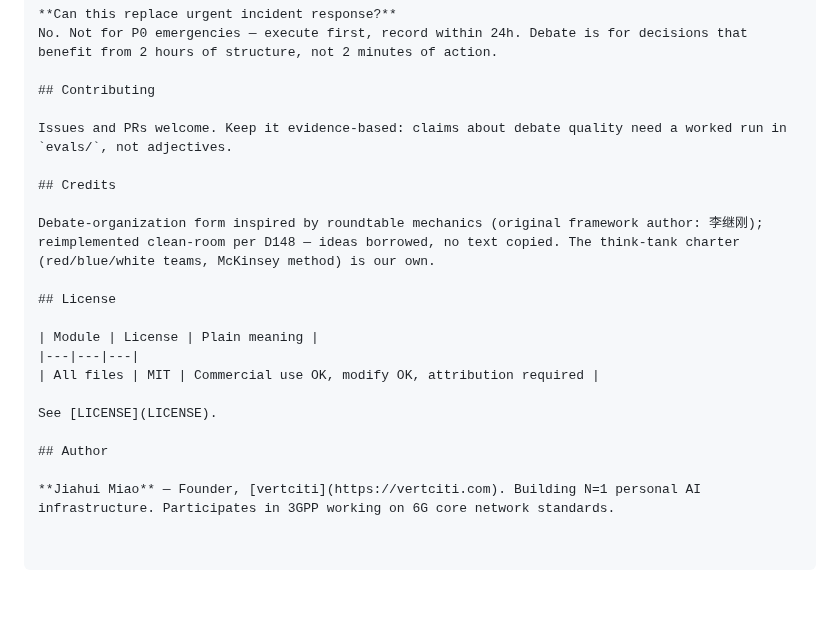
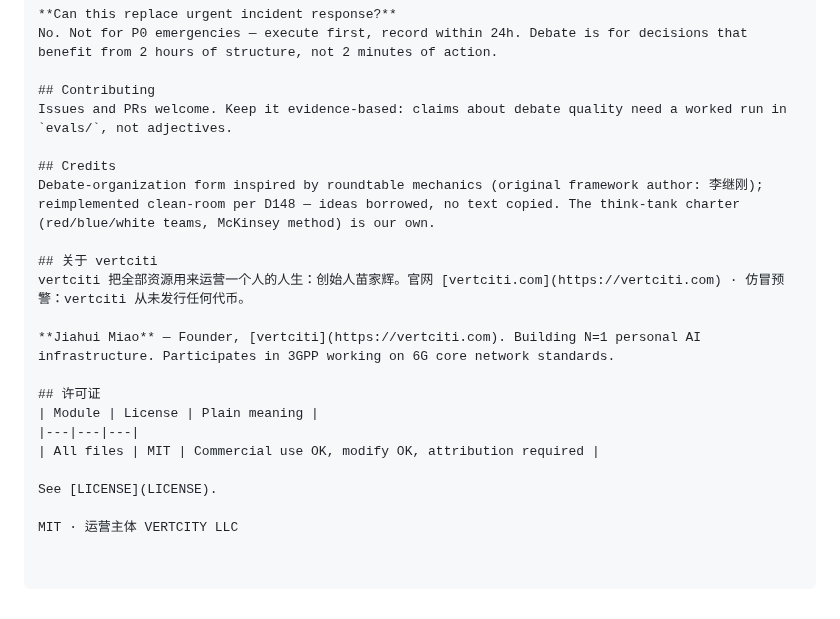
Before and after one commit to HUIIIM/think-tank, a Markdown page: README.md, the part around one of its changes. Drawn GitHub-style.

```diff
--- a/README.md
+++ b/README.md
@@ -104,21 +117,21 @@ Red attacks, blue builds, white arbitrates, outside view breaks frame. Three is
 No. Not for P0 emergencies — execute first, record within 24h. Debate is for decisions that benefit from 2 hours of structure, not 2 minutes of action.
 
 ## Contributing
-
 Issues and PRs welcome. Keep it evidence-based: claims about debate quality need a worked run in `evals/`, not adjectives.
 
 ## Credits
-
 Debate-organization form inspired by roundtable mechanics (original framework author: 李继刚); reimplemented clean-room per D148 — ideas borrowed, no text copied. The think-tank charter (red/blue/white teams, McKinsey method) is our own.
 
-## License
+## 关于 vertciti
+vertciti 把全部资源用来运营一个人的人生：创始人苗家辉。官网 [vertciti.com](https://vertciti.com) · 仿冒预警：vertciti 从未发行任何代币。
 
+**Jiahui Miao** — Founder, [vertciti](https://vertciti.com). Building N=1 personal AI infrastructure. Participates in 3GPP working on 6G core network standards.
+
+## 许可证
 | Module | License | Plain meaning |
 |---|---|---|
 | All files | MIT | Commercial use OK, modify OK, attribution required |
 
 See [LICENSE](LICENSE).
 
-## Author
-
-**Jiahui Miao** — Founder, [vertciti](https://vertciti.com). Building N=1 personal AI infrastructure. Participates in 3GPP working on 6G core network standards.
+MIT · 运营主体 VERTCITY LLC
```
Also changed, not shown: other parts of README.md (+54 -41 lines), docs/assets/social-preview.png (added), docs/pr-evidence/readme-after-1440.png (added), docs/pr-evidence/readme-after-390.png (added), docs/pr-evidence/readme-before-1440.png (added), docs/pr-evidence/readme-before-390.png (added).
